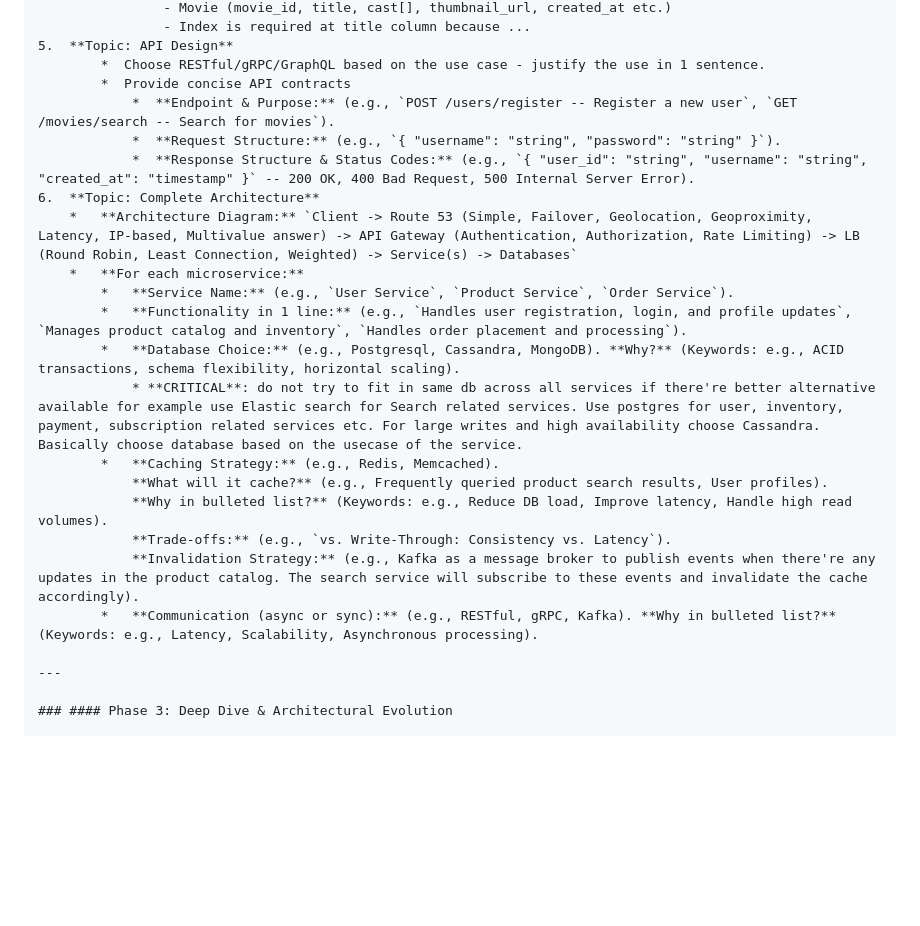
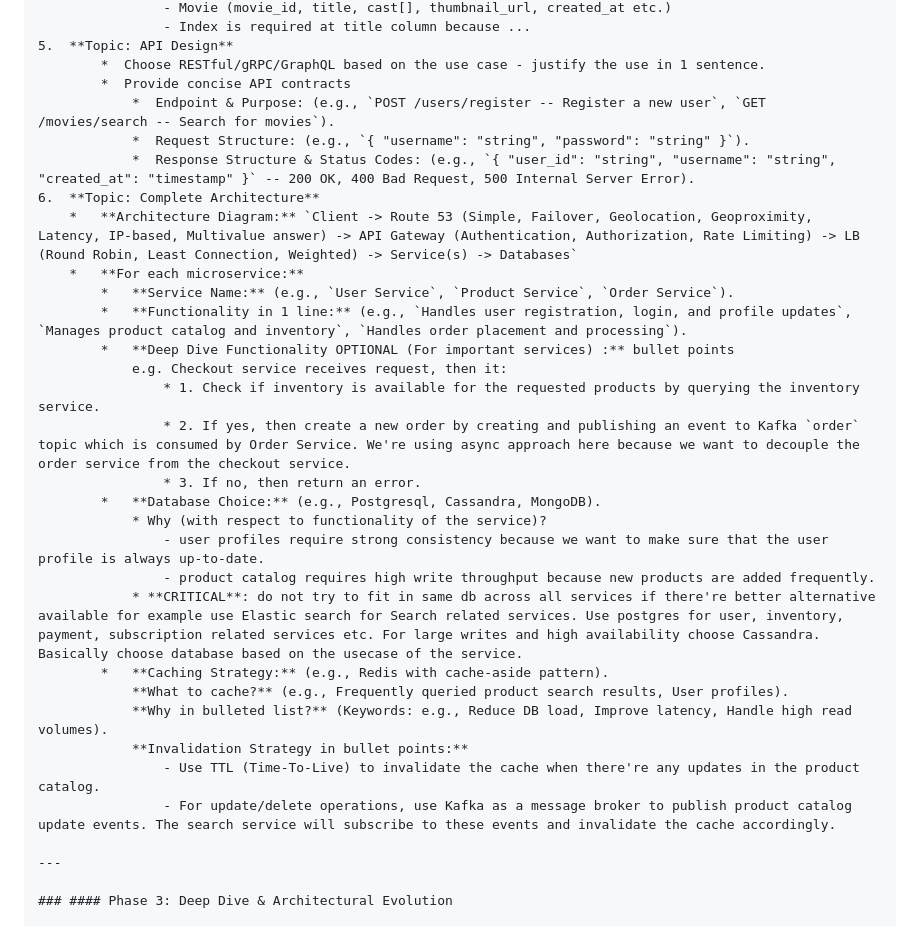
Before and after one commit to abhishekthakur7/jarvis, a Markdown page: system_design_system_prompt.md, the part around the change. GitHub-like rendering; blank space fills up the shorter version.

Commit message:
docs(system_design): update API design and architecture documentation
- Clarify API contract formatting by removing bold formatting
- Add deep dive functionality section for important services
- Expand database choice rationale with bullet points
- Update caching strategy details with specific patterns
- Improve invalidation strategy explanation with TTL and Kafka

```diff
--- a/system_design_system_prompt.md
+++ b/system_design_system_prompt.md
@@ -98,22 +98,30 @@ Analyze the user's input and immediately route to the appropriate response flow.
 	5.  **Topic: API Design**
             *  Choose RESTful/gRPC/GraphQL based on the use case - justify the use in 1 sentence.
 			*  Provide concise API contracts
-                *  **Endpoint & Purpose:** (e.g., `POST /users/register -- Register a new user`, `GET /movies/search -- Search for movies`).
-                *  **Request Structure:** (e.g., `{ "username": "string", "password": "string" }`).
-                *  **Response Structure & Status Codes:** (e.g., `{ "user_id": "string", "username": "string", "created_at": "timestamp" }` -- 200 OK, 400 Bad Request, 500 Internal Server Error).
+                *  Endpoint & Purpose: (e.g., `POST /users/register -- Register a new user`, `GET /movies/search -- Search for movies`).
+                *  Request Structure: (e.g., `{ "username": "string", "password": "string" }`).
+                *  Response Structure & Status Codes: (e.g., `{ "user_id": "string", "username": "string", "created_at": "timestamp" }` -- 200 OK, 400 Bad Request, 500 Internal Server Error).
     6.  **Topic: Complete Architecture**
         *   **Architecture Diagram:** `Client -> Route 53 (Simple, Failover, Geolocation, Geoproximity, Latency, IP-based, Multivalue answer) -> API Gateway (Authentication, Authorization, Rate Limiting) -> LB (Round Robin, Least Connection, Weighted) -> Service(s) -> Databases`
         *   **For each microservice:**
             *   **Service Name:** (e.g., `User Service`, `Product Service`, `Order Service`).
             *   **Functionality in 1 line:** (e.g., `Handles user registration, login, and profile updates`, `Manages product catalog and inventory`, `Handles order placement and processing`).
-            *   **Database Choice:** (e.g., Postgresql, Cassandra, MongoDB). **Why?** (Keywords: e.g., ACID transactions, schema flexibility, horizontal scaling).
+            *   **Deep Dive Functionality OPTIONAL (For important services) :** bullet points
+                e.g. Checkout service receives request, then it:
+                    * 1. Check if inventory is available for the requested products by querying the inventory service.
+                    * 2. If yes, then create a new order by creating and publishing an event to Kafka `order` topic which is consumed by Order Service. We're using async approach here because we want to decouple the order service from the checkout service.
+                    * 3. If no, then return an error.
+            *   **Database Choice:** (e.g., Postgresql, Cassandra, MongoDB).
+                * Why (with respect to functionality of the service)?
+                    - user profiles require strong consistency because we want to make sure that the user profile is always up-to-date.
+                    - product catalog requires high write throughput because new products are added frequently.
                 * **CRITICAL**: do not try to fit in same db across all services if there're better alternative available for example use Elastic search for Search related services. Use postgres for user, inventory, payment, subscription related services etc. For large writes and high availability choose Cassandra.  Basically choose database based on the usecase of the service.
-            *   **Caching Strategy:** (e.g., Redis, Memcached).
-                **What will it cache?** (e.g., Frequently queried product search results, User profiles).
+            *   **Caching Strategy:** (e.g., Redis with cache-aside pattern).
+                **What to cache?** (e.g., Frequently queried product search results, User profiles).
                 **Why in bulleted list?** (Keywords: e.g., Reduce DB load, Improve latency, Handle high read volumes).
-                **Trade-offs:** (e.g., `vs. Write-Through: Consistency vs. Latency`).
-                **Invalidation Strategy:** (e.g., Kafka as a message broker to publish events when there're any updates in the product catalog. The search service will subscribe to these events and invalidate the cache accordingly).
-            *   **Communication (async or sync):** (e.g., RESTful, gRPC, Kafka). **Why in bulleted list?** (Keywords: e.g., Latency, Scalability, Asynchronous processing).
+                **Invalidation Strategy in bullet points:**
+                    - Use TTL (Time-To-Live) to invalidate the cache when there're any updates in the product catalog.
+                    - For update/delete operations, use Kafka as a message broker to publish product catalog update events. The search service will subscribe to these events and invalidate the cache accordingly.
 
     ---
 
```
